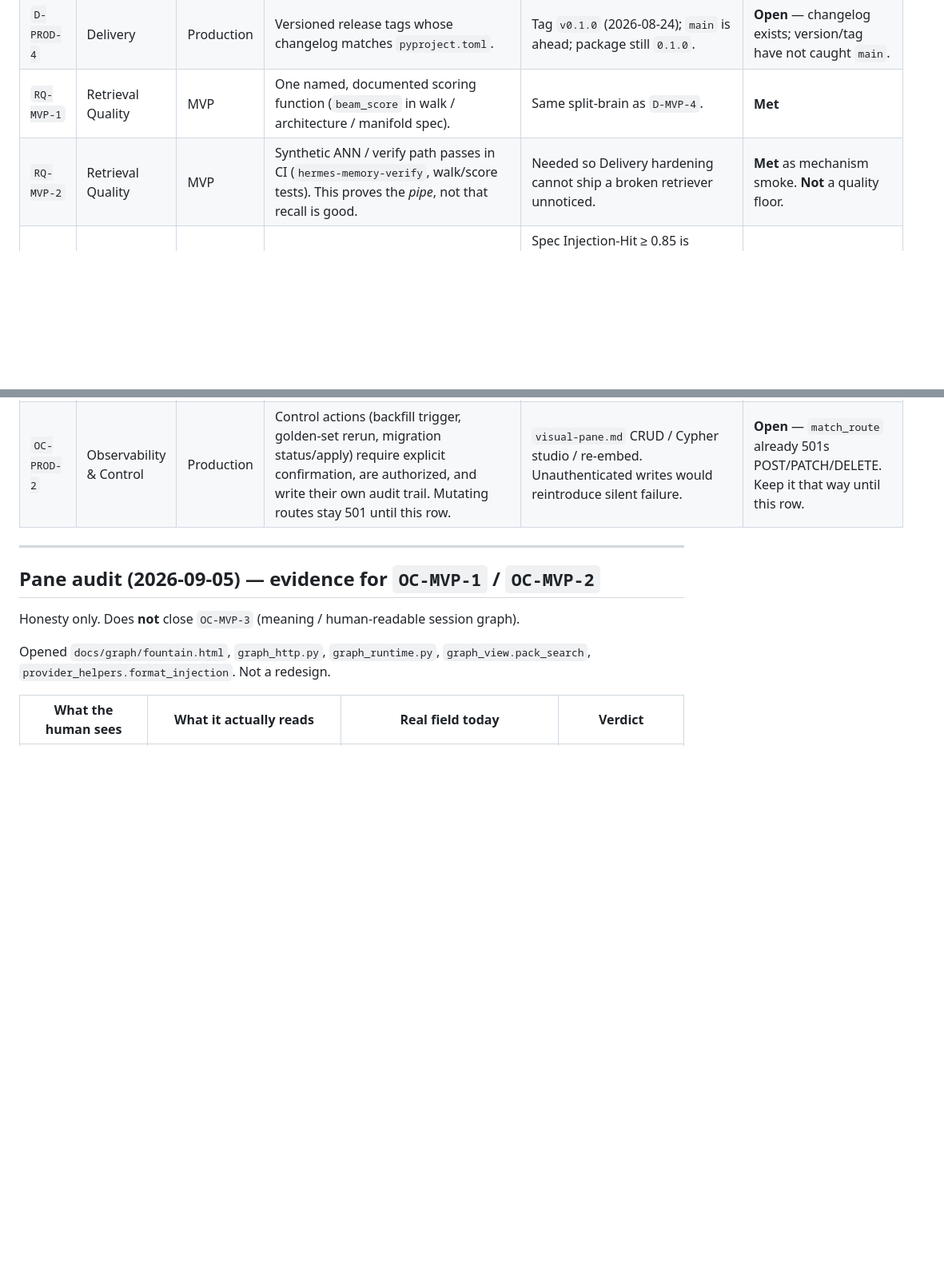
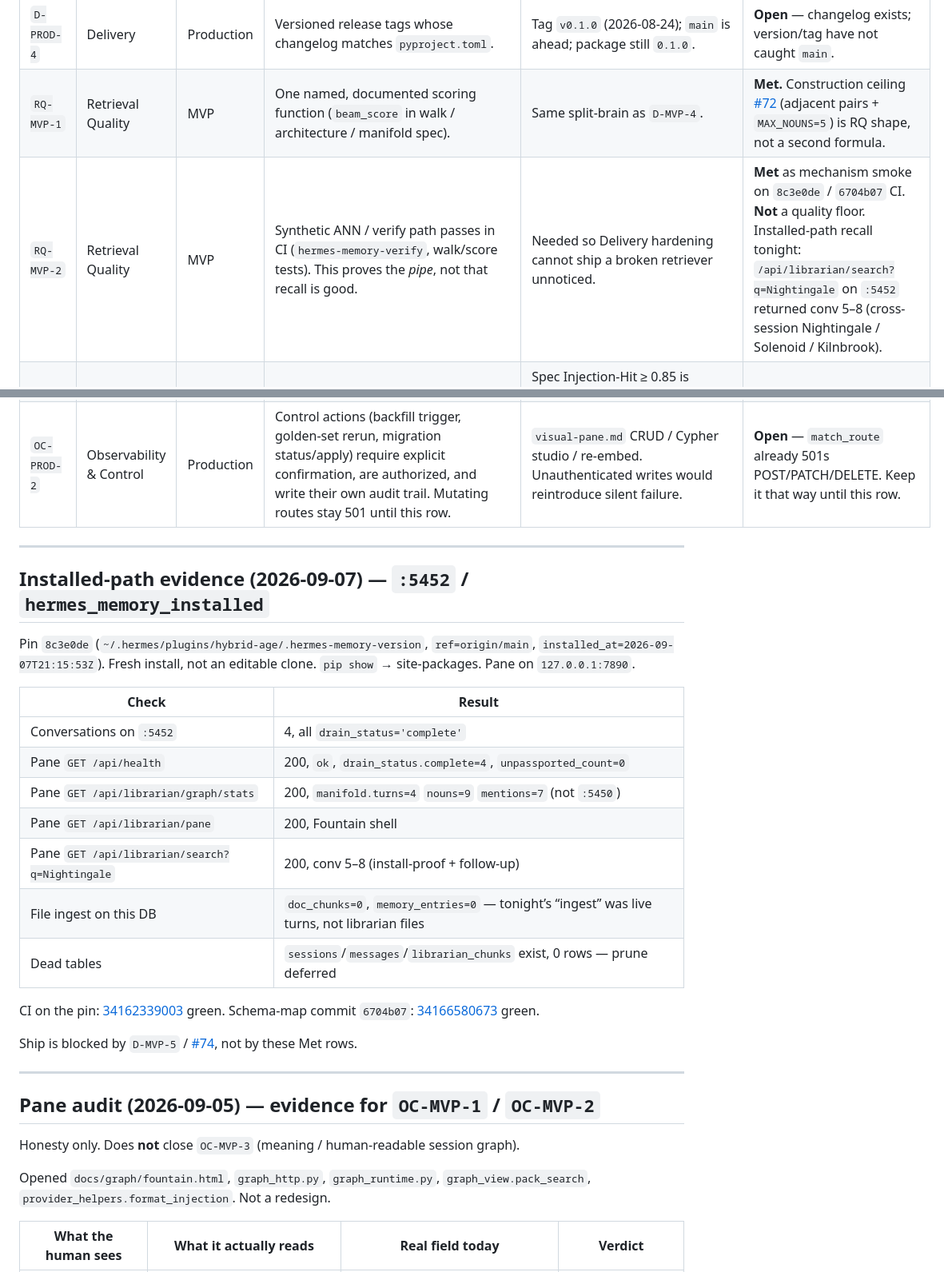
Before and after one commit to rubyrayjuntos/hermes-memory, a Markdown page: RELEASE_CRITERIA.md, 2 parts joined by grey strips. Shown at 80% size. Rendered like a GitHub page; blank space fills up the shorter version.

```diff
--- a/RELEASE_CRITERIA.md
+++ b/RELEASE_CRITERIA.md
@@ -73,8 +75,8 @@ Narrative (why a row exists) is [`docs/specs/HERMES_MEMORY_SPEC.md`](docs/specs/
 | `D-PROD-2` | Delivery | Production | CD runs migrations against live, not boot-time backstop only. | GitHub CD does not migrate live. | **Open** |
 | `D-PROD-3` | Delivery | Production | Auth on the ports that are not loopback-only; secrets handling remains file-local (no `.env` in git). | Alpha binds `127.0.0.1:5450` / `:7890`. Loopback is not an auth story. | **Open** as Production. Loopback bind is an Alpha control, not this row. |
 | `D-PROD-4` | Delivery | Production | Versioned release tags whose changelog matches `pyproject.toml`. | Tag `v0.1.0` (2026-08-24); `main` is ahead; package still `0.1.0`. | **Open** — changelog exists; version/tag have not caught `main`. |
-| `RQ-MVP-1` | Retrieval Quality | MVP | One named, documented scoring function (`beam_score` in walk / architecture / manifold spec). | Same split-brain as `D-MVP-4`. | **Met** |
-| `RQ-MVP-2` | Retrieval Quality | MVP | Synthetic ANN / verify path passes in CI (`hermes-memory-verify`, walk/score tests). This proves the *pipe*, not that recall is good. | Needed so Delivery hardening cannot ship a broken retriever unnoticed. | **Met** as mechanism smoke. **Not** a quality floor. |
+| `RQ-MVP-1` | Retrieval Quality | MVP | One named, documented scoring function (`beam_score` in walk / architecture / manifold spec). | Same split-brain as `D-MVP-4`. | **Met.** Construction ceiling [#72](https://github.com/rubyrayjuntos/hermes-memory/issues/72) (adjacent pairs + `MAX_NOUNS=5`) is RQ shape, not a second formula. |
+| `RQ-MVP-2` | Retrieval Quality | MVP | Synthetic ANN / verify path passes in CI (`hermes-memory-verify`, walk/score tests). This proves the *pipe*, not that recall is good. | Needed so Delivery hardening cannot ship a broken retriever unnoticed. | **Met** as mechanism smoke on `8c3e0de` / `6704b07` CI. **Not** a quality floor. Installed-path recall tonight: `/api/librarian/search?q=Nightingale` on `:5452` returned conv 5–8 (cross-session Nightingale / Solenoid / Kilnbrook). |
 | `RQ-PROD-1` | Retrieval Quality | Production | Live-shaped golden set with human-judged expected memories, a defined bar, enforced in CI. | Spec Injection-Hit ≥ 0.85 is advisory until that set exists (≥50 was the sprint gate). `assert_live_shaped_eval_allowed` must keep refusing while the V9 gap remains. | **Open** — must not be locked yet. |
 | `RQ-PROD-2` | Retrieval Quality | Production | Documented, measured behavior for the V9-gap window (passport anti-join, not `drain_status`). | Historical unpassported turns vs this-drain C–F are two facts. | **Documented**; gap **not closed**. Closing the gap is backfill work, not a formula merge. |
 | `RQ-PROD-3` | Retrieval Quality | Production | Measured (not hedged) tokenizer accuracy for at least the dominant Hermes profile. | tiktoken `cl100k_base` is used for budget *counting*; that is not a measured match to Hermes’ tokenizer. | **Open** |
@@ -84,5 +86,25 @@ Narrative (why a row exists) is [`docs/specs/HERMES_MEMORY_SPEC.md`](docs/specs/
 | `OC-PROD-1` | Observability & Control | Production | Authenticated access to the pane when it is not loopback-only. | Bound to `D-PROD-3`. Loopback bind is Alpha, not auth. | **Open** |
 | `OC-PROD-2` | Observability & Control | Production | Control actions (backfill trigger, golden-set rerun, migration status/apply) require explicit confirmation, are authorized, and write their own audit trail. Mutating routes stay 501 until this row. | `visual-pane.md` CRUD / Cypher studio / re-embed. Unauthenticated writes would reintroduce silent failure. | **Open** — `match_route` already 501s POST/PATCH/DELETE. Keep it that way until this row. |
+
+---
+
+## Installed-path evidence (2026-09-07) — `:5452` / `hermes_memory_installed`
+
+Pin `8c3e0de` (`~/.hermes/plugins/hybrid-age/.hermes-memory-version`, `ref=origin/main`, `installed_at=2026-09-07T21:15:53Z`). Fresh install, not an editable clone. `pip show` → site-packages. Pane on `127.0.0.1:7890`.
+
+| Check | Result |
+|-------|--------|
+| Conversations on `:5452` | 4, all `drain_status='complete'` |
+| Pane `GET /api/health` | 200, `ok`, `drain_status.complete=4`, `unpassported_count=0` |
+| Pane `GET /api/librarian/graph/stats` | 200, `manifold.turns=4` `nouns=9` `mentions=7` (not `:5450`) |
+| Pane `GET /api/librarian/pane` | 200, Fountain shell |
+| Pane `GET /api/librarian/search?q=Nightingale` | 200, conv 5–8 (install-proof + follow-up) |
+| File ingest on this DB | `doc_chunks=0`, `memory_entries=0` — tonight’s “ingest” was live turns, not librarian files |
+| Dead tables | `sessions`/`messages`/`librarian_chunks` exist, 0 rows — prune deferred |
+
+CI on the pin: [34162339003](https://github.com/rubyrayjuntos/hermes-memory/actions/runs/34162339003) green. Schema-map commit `6704b07`: [34166580673](https://github.com/rubyrayjuntos/hermes-memory/actions/runs/34166580673) green.
+
+Ship is blocked by `D-MVP-5` / [#74](https://github.com/rubyrayjuntos/hermes-memory/issues/74), not by these Met rows.
 
 ---
 
```
Also changed, not shown: other parts of RELEASE_CRITERIA.md (+10 -8 lines).
